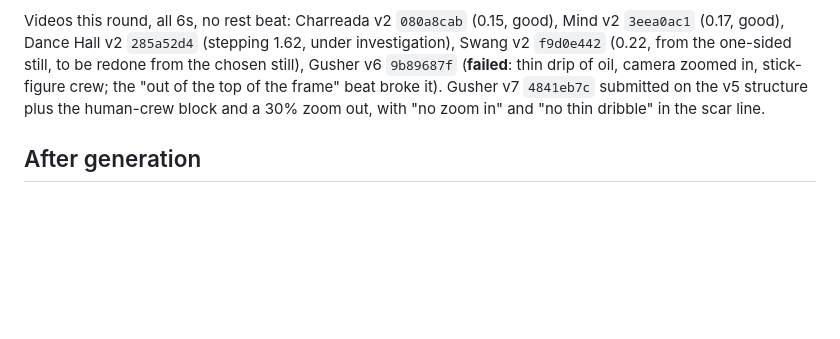
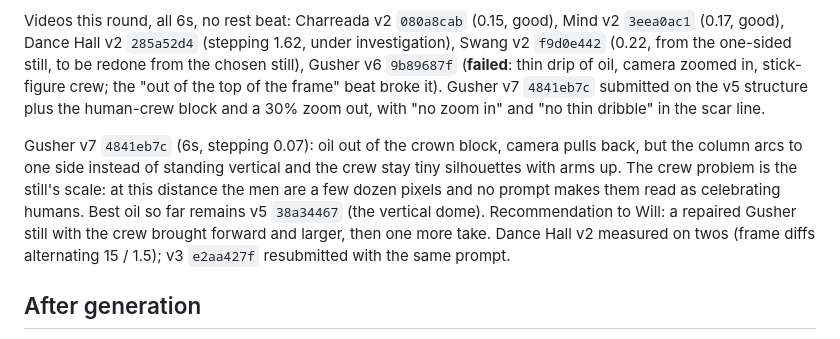
Before and after one commit to willtexashouse/texashouse, a Markdown page: brand/briefs/eras-motion-runsheet.md, the part around the change. GitHub-like rendering; blank space fills up the shorter version.

Commit message:
Runsheet: log Gusher v7 and the Dance Hall retake
Co-Authored-By: Claude Fable 5.1 <noreply@anthropic.com>

```diff
--- a/brand/briefs/eras-motion-runsheet.md
+++ b/brand/briefs/eras-motion-runsheet.md
@@ -746,6 +746,16 @@ still, to be redone from the chosen still), Gusher v6 `9b89687f`
 submitted on the v5 structure plus the human-crew block and a 30% zoom
 out, with "no zoom in" and "no thin dribble" in the scar line.
 
+Gusher v7 `4841eb7c` (6s, stepping 0.07): oil out of the crown block,
+camera pulls back, but the column arcs to one side instead of standing
+vertical and the crew stay tiny silhouettes with arms up. The crew problem
+is the still's scale: at this distance the men are a few dozen pixels and
+no prompt makes them read as celebrating humans. Best oil so far remains
+v5 `38a34467` (the vertical dome). Recommendation to Will: a repaired
+Gusher still with the crew brought forward and larger, then one more
+take. Dance Hall v2 measured on twos (frame diffs alternating 15 / 1.5);
+v3 `e2aa427f` resubmitted with the same prompt.
+
 ## After generation
 
 1. Bring approved clips (or their URLs) back to the Claude Code session in
```
